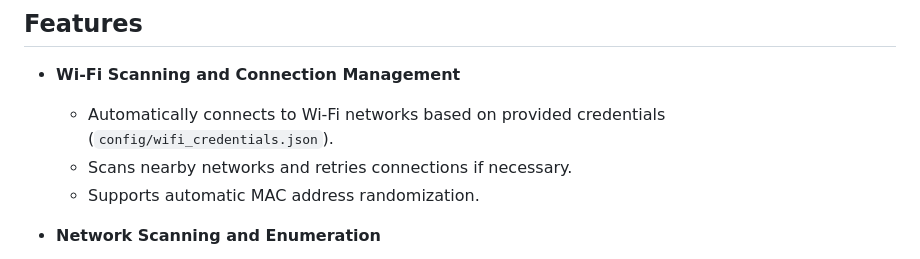
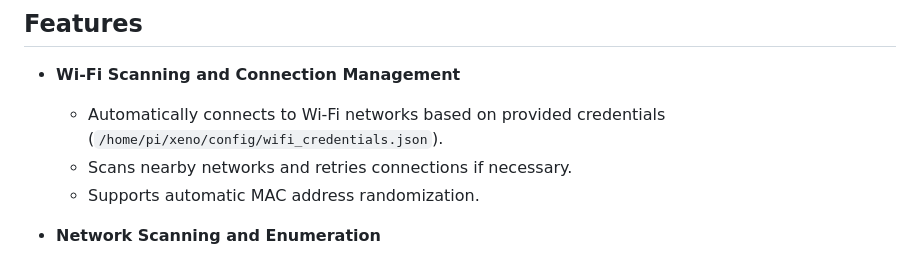
Before and after one commit to ia-usgs/Xeno, a Markdown page: README.md, the part around the change. GitHub-like rendering.

```diff
--- a/README.md
+++ b/README.md
@@ -18,7 +18,7 @@ For love and support: [Buy Me a Coffee](https://buymeacoffee.com/xenowificompani
 ## **Features**
 
 - **Wi-Fi Scanning and Connection Management**
-  - Automatically connects to Wi-Fi networks based on provided credentials (`config/wifi_credentials.json`).
+  - Automatically connects to Wi-Fi networks based on provided credentials (`/home/pi/xeno/config/wifi_credentials.json`).
   - Scans nearby networks and retries connections if necessary.
   - Supports automatic MAC address randomization.
 
```
